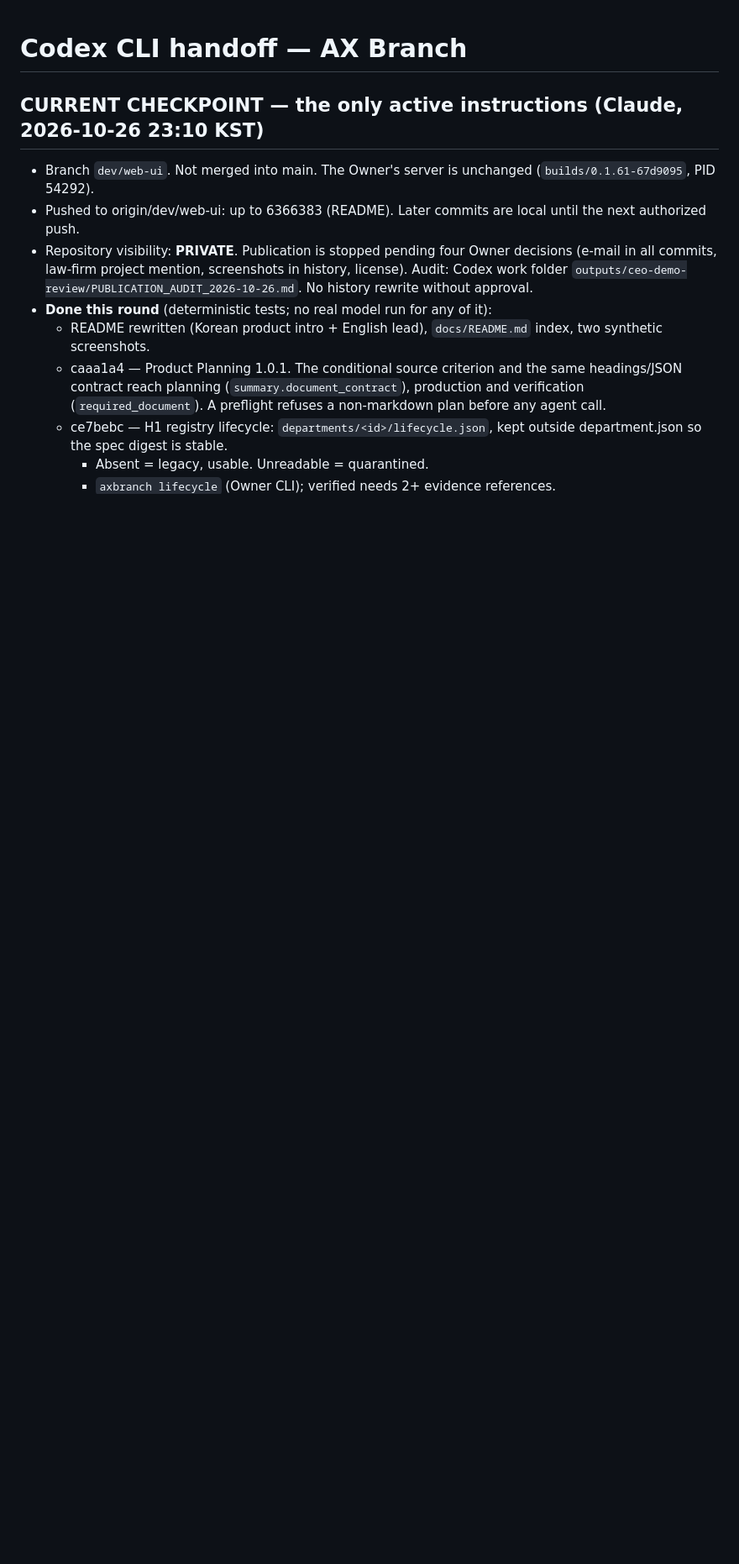
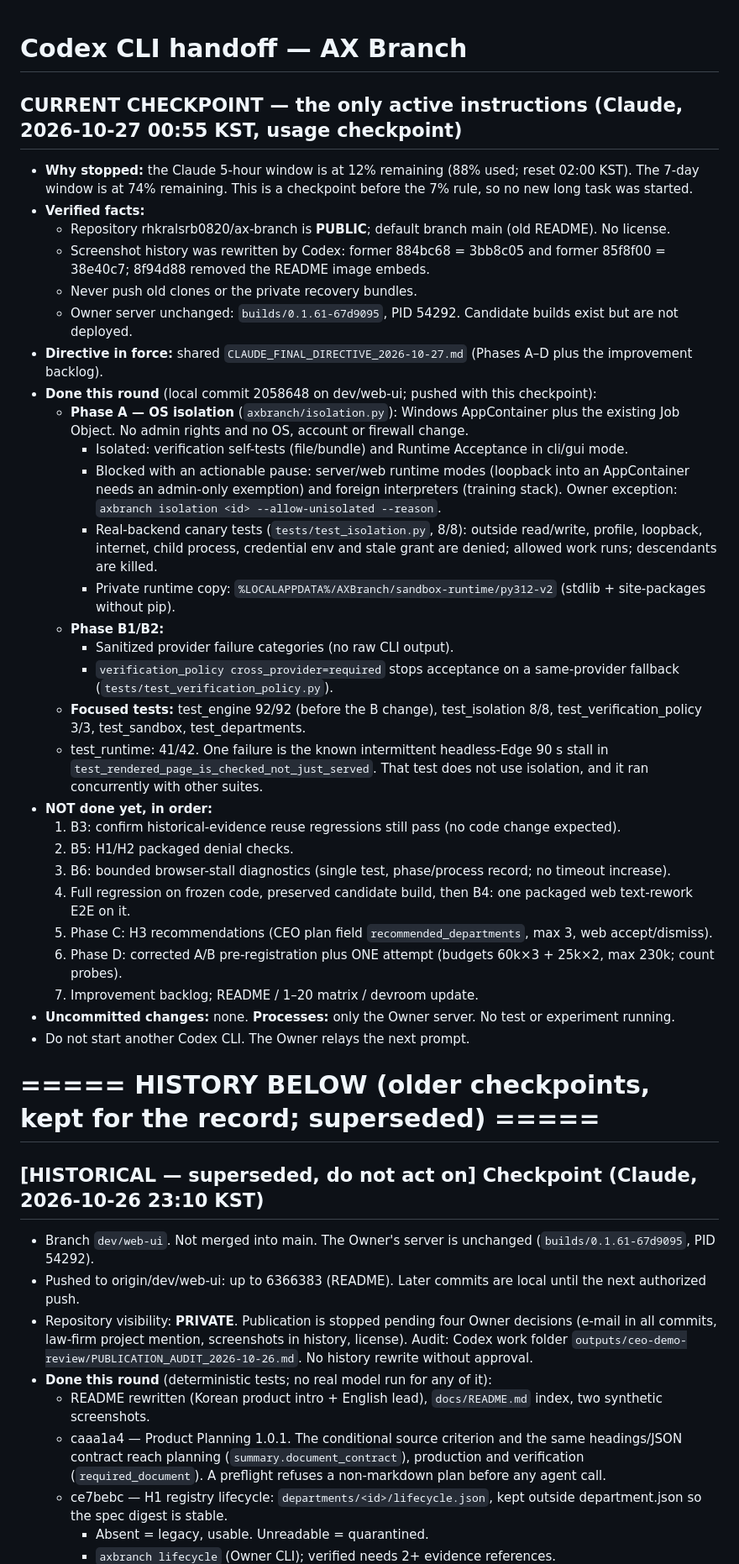
Before and after one commit to rhkralsrb0820/ax-branch, a Markdown page: docs/CODEX_CLI_HANDOFF.md, the part around one of its changes. Shown at 84% size. GitHub-like rendering; blank space fills up the shorter version.

Commit message:
Checkpoint: Phase A isolation and B1/B2 done; stale PRIVATE/screenshot statements corrected; next steps recorded
Co-Authored-By: Claude Opus 5.5 <noreply@anthropic.com>

```diff
--- a/docs/CODEX_CLI_HANDOFF.md
+++ b/docs/CODEX_CLI_HANDOFF.md
@@ -1,6 +1,49 @@
 # Codex CLI handoff — AX Branch
 
-## CURRENT CHECKPOINT — the only active instructions (Claude, 2026-10-26 23:10 KST)
+## CURRENT CHECKPOINT — the only active instructions (Claude, 2026-10-27 00:55 KST, usage checkpoint)
+- **Why stopped:** the Claude 5-hour window is at 12% remaining (88% used; reset 02:00 KST). The 7-day window is at
+  74% remaining. This is a checkpoint before the 7% rule, so no new long task was started.
+- **Verified facts:**
+  - Repository rhkralsrb0820/ax-branch is **PUBLIC**; default branch main (old README). No license.
+  - Screenshot history was rewritten by Codex: former 884bc68 = 3bb8c05 and former 85f8f00 = 38e40c7; 8f94d88
+    removed the README image embeds.
+  - Never push old clones or the private recovery bundles.
+  - Owner server unchanged: `builds/0.1.61-67d9095`, PID 54292. Candidate builds exist but are not deployed.
+- **Directive in force:** shared `CLAUDE_FINAL_DIRECTIVE_2026-10-27.md` (Phases A–D plus the improvement backlog).
+- **Done this round** (local commit 2058648 on dev/web-ui; pushed with this checkpoint):
+  - **Phase A — OS isolation** (`axbranch/isolation.py`): Windows AppContainer plus the existing Job Object. No
+    admin rights and no OS, account or firewall change.
+    - Isolated: verification self-tests (file/bundle) and Runtime Acceptance in cli/gui mode.
+    - Blocked with an actionable pause: server/web runtime modes (loopback into an AppContainer needs an
+      admin-only exemption) and foreign interpreters (training stack). Owner exception:
+      `axbranch isolation <id> --allow-unisolated --reason`.
+    - Real-backend canary tests (`tests/test_isolation.py`, 8/8): outside read/write, profile, loopback, internet,
+      child process, credential env and stale grant are denied; allowed work runs; descendants are killed.
+    - Private runtime copy: `%LOCALAPPDATA%/AXBranch/sandbox-runtime/py312-v2` (stdlib + site-packages without
+      pip).
+  - **Phase B1/B2:**
+    - Sanitized provider failure categories (no raw CLI output).
+    - `verification_policy cross_provider=required` stops acceptance on a same-provider fallback
+      (`tests/test_verification_policy.py`).
+  - **Focused tests:** test_engine 92/92 (before the B change), test_isolation 8/8, test_verification_policy 3/3,
+    test_sandbox, test_departments.
+  - test_runtime: 41/42. One failure is the known intermittent headless-Edge 90 s stall in
+    `test_rendered_page_is_checked_not_just_served`. That test does not use isolation, and it ran concurrently with
+    other suites.
+- **NOT done yet, in order:**
+  1. B3: confirm historical-evidence reuse regressions still pass (no code change expected).
+  2. B5: H1/H2 packaged denial checks.
+  3. B6: bounded browser-stall diagnostics (single test, phase/process record; no timeout increase).
+  4. Full regression on frozen code, preserved candidate build, then B4: one packaged web text-rework E2E on it.
+  5. Phase C: H3 recommendations (CEO plan field `recommended_departments`, max 3, web accept/dismiss).
+  6. Phase D: corrected A/B pre-registration plus ONE attempt (budgets 60k×3 + 25k×2, max 230k; count probes).
+  7. Improvement backlog; README / 1–20 matrix / devroom update.
+- **Uncommitted changes:** none. **Processes:** only the Owner server. No test or experiment running.
+- Do not start another Codex CLI. The Owner relays the next prompt.
+
+# ===== HISTORY BELOW (older checkpoints, kept for the record; superseded) =====
+
+## [HISTORICAL — superseded, do not act on] Checkpoint (Claude, 2026-10-26 23:10 KST)
 - Branch `dev/web-ui`. Not merged into main. The Owner's server is unchanged (`builds/0.1.61-67d9095`, PID 54292).
 - Pushed to origin/dev/web-ui: up to 6366383 (README). Later commits are local until the next authorized push.
 - Repository visibility: **PRIVATE**. Publication is stopped pending four Owner decisions (e-mail in all commits,
```
Also changed, not shown: other parts of docs/CODEX_CLI_HANDOFF.md (+1 -1 lines).
